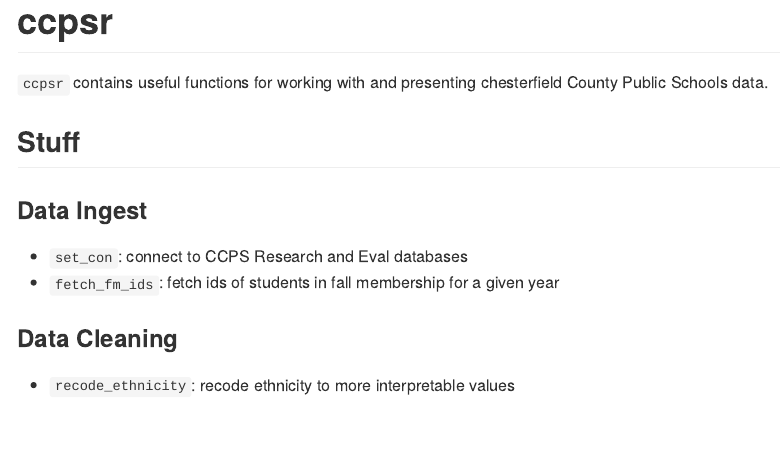
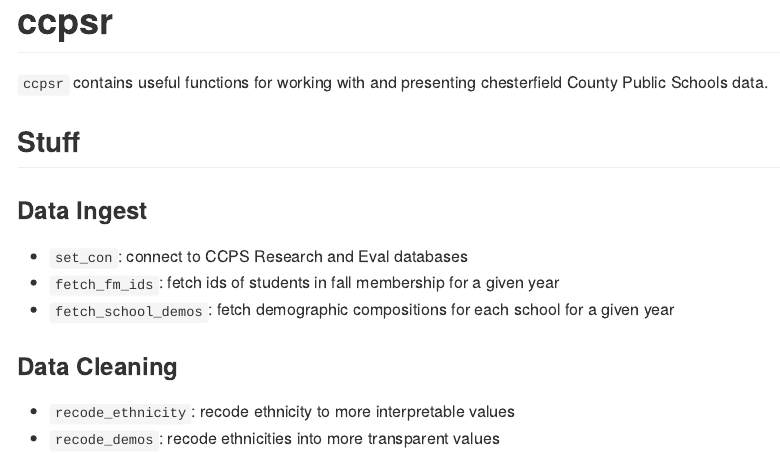
Before and after one commit to ekholme-ccps/ccpsr, an R Markdown document (README.Rmd): the page in a window 1100 px wide, from its top. The pictures show the output file README.md that the author committed with the source, drawn offline in the style of GitHub.

Commit message:
update readme

```diff
--- a/README.Rmd
+++ b/README.Rmd
@@ -12,7 +12,9 @@
 
 - `set_con`: connect to CCPS Research and Eval databases
 - `fetch_fm_ids`: fetch ids of students in fall membership for a given year
+- `fetch_school_demos`: fetch demographic compositions for each school for a given year
 
 ### Data Cleaning
 
 - `recode_ethnicity`: recode ethnicity to more interpretable values
+- `recode_demos`: recode ethnicities into more transparent values
```
Also changed, not shown: README.md.
